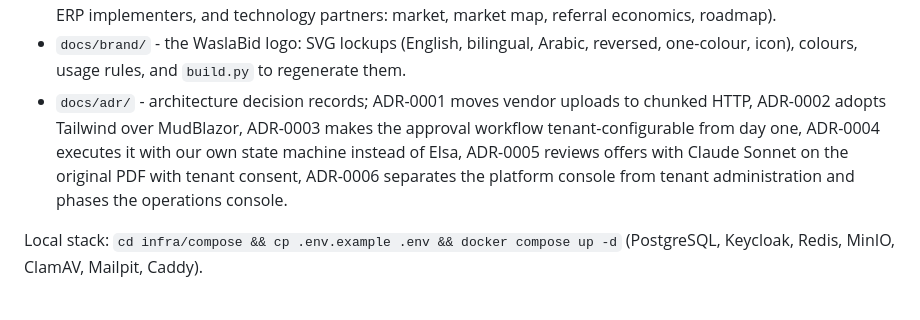
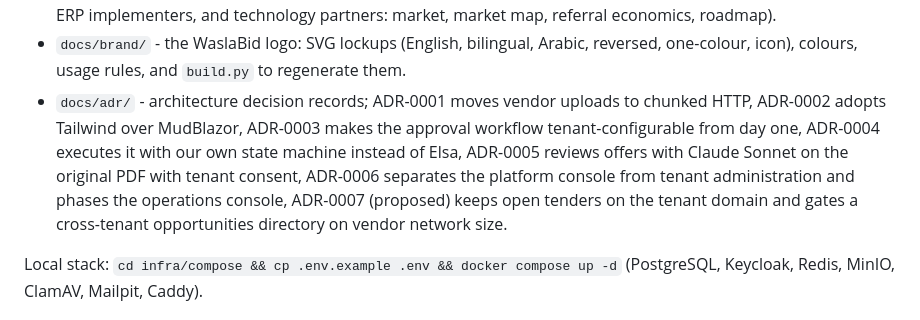
Before and after one commit to AhmedAssaf/ERP, a Markdown page: README.md, the part around the change. GitHub-like rendering.

```diff
--- a/README.md
+++ b/README.md
@@ -22,7 +22,7 @@ Documents live in `docs/`:
 - `docs/wireframes/` - low-fidelity wireframes for the MVP and version 1.1 screens (17 frames): `mvp-wireframes.html` (open in a browser, Arabic and English switch), `README.md` with notes and rendered images per screen, `render.js` to refresh the images.
 - `docs/decks/` - PowerPoint pitch decks: `waslabid-customers.pptx` (12 slides for buying companies: problem, sealed envelope, white label, audit, pricing, founding pilot) and `waslabid-partners.pptx` (11 slides for audit firms, ERP implementers, and technology partners: market, market map, referral economics, roadmap).
 - `docs/brand/` - the WaslaBid logo: SVG lockups (English, bilingual, Arabic, reversed, one-colour, icon), colours, usage rules, and `build.py` to regenerate them.
-- `docs/adr/` - architecture decision records; ADR-0001 moves vendor uploads to chunked HTTP, ADR-0002 adopts Tailwind over MudBlazor, ADR-0003 makes the approval workflow tenant-configurable from day one, ADR-0004 executes it with our own state machine instead of Elsa, ADR-0005 reviews offers with Claude Sonnet on the original PDF with tenant consent, ADR-0006 separates the platform console from tenant administration and phases the operations console.
+- `docs/adr/` - architecture decision records; ADR-0001 moves vendor uploads to chunked HTTP, ADR-0002 adopts Tailwind over MudBlazor, ADR-0003 makes the approval workflow tenant-configurable from day one, ADR-0004 executes it with our own state machine instead of Elsa, ADR-0005 reviews offers with Claude Sonnet on the original PDF with tenant consent, ADR-0006 separates the platform console from tenant administration and phases the operations console, ADR-0007 (proposed) keeps open tenders on the tenant domain and gates a cross-tenant opportunities directory on vendor network size.
 
 Local stack: `cd infra/compose && cp .env.example .env && docker compose up -d` (PostgreSQL, Keycloak, Redis, MinIO, ClamAV, Mailpit, Caddy).
 
```
Also changed, not shown: CLAUDE.md (+1 -1 lines), docs/adr/0007-open-opportunities-directory.md (added, +83 -0 lines).
